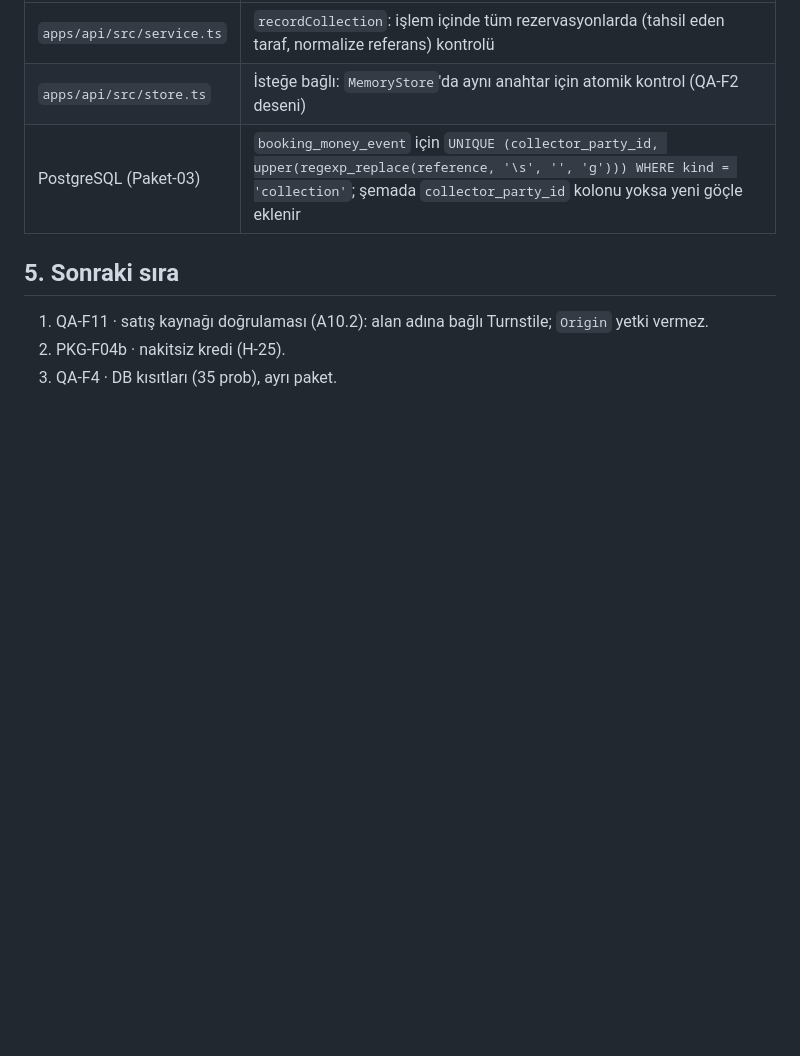
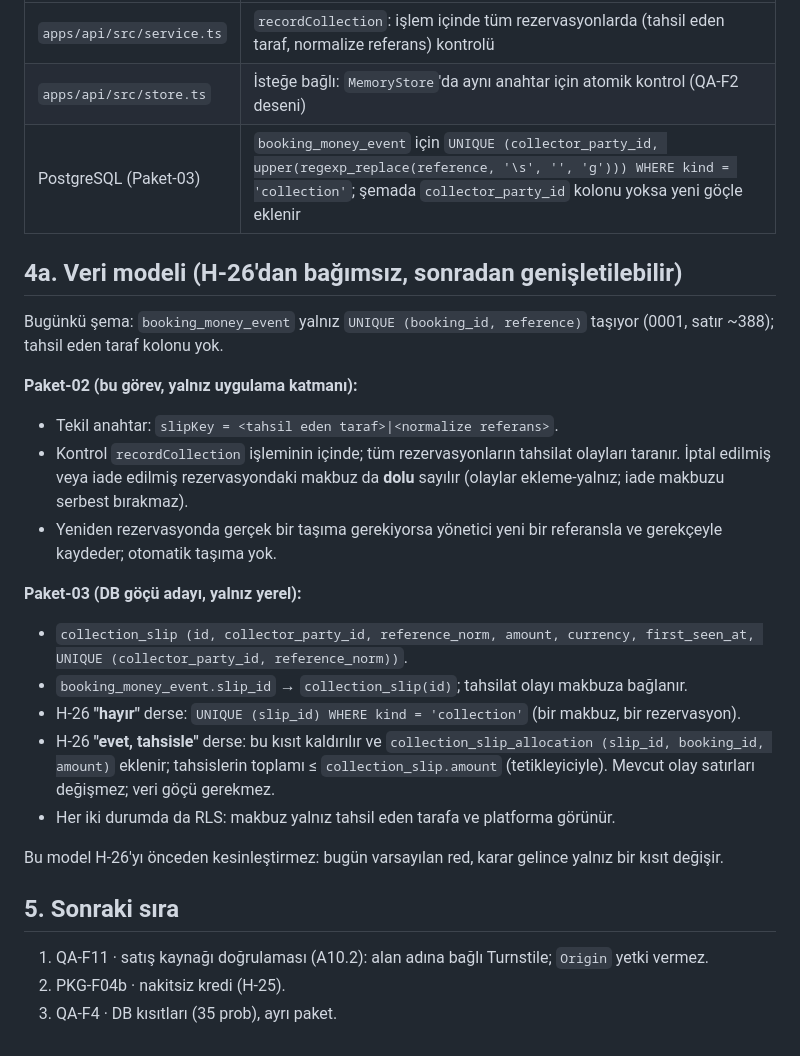
Before and after one commit to ALGRP/AG, a Markdown page: docs/konsey/QA-F9-MAKBUZ-TAHSIS.md, the part around the change. GitHub-like rendering; blank space fills up the shorter version.

Commit message:
QA-F9: H-26'dan bağımsız makbuz veri modeli (varsayılan red, sonradan tahsis)
Co-Authored-By: Claude Opus 5.5 <noreply@anthropic.com>
Claude-Session: https://claude.ai/code/session_011pYvnEe3GsnE4Fqoww3oss

```diff
--- a/docs/konsey/QA-F9-MAKBUZ-TAHSIS.md
+++ b/docs/konsey/QA-F9-MAKBUZ-TAHSIS.md
@@ -40,6 +40,24 @@ A5.4'ün `todo` etiketi "tahsis modeli kararı" diyor. Varsayılan red H-26'yı
 | `apps/api/src/store.ts` | İsteğe bağlı: `MemoryStore`'da aynı anahtar için atomik kontrol (QA-F2 deseni) |
 | PostgreSQL (Paket-03) | `booking_money_event` için `UNIQUE (collector_party_id, upper(regexp_replace(reference, '\s', '', 'g'))) WHERE kind = 'collection'`; şemada `collector_party_id` kolonu yoksa yeni göçle eklenir |
 
+## 4a. Veri modeli (H-26'dan bağımsız, sonradan genişletilebilir)
+
+Bugünkü şema: `booking_money_event` yalnız `UNIQUE (booking_id, reference)` taşıyor (0001, satır ~388); tahsil eden taraf kolonu yok.
+
+**Paket-02 (bu görev, yalnız uygulama katmanı):**
+- Tekil anahtar: `slipKey = <tahsil eden taraf>|<normalize referans>`.
+- Kontrol `recordCollection` işleminin içinde; tüm rezervasyonların tahsilat olayları taranır. İptal edilmiş veya iade edilmiş rezervasyondaki makbuz da **dolu** sayılır (olaylar ekleme-yalnız; iade makbuzu serbest bırakmaz).
+- Yeniden rezervasyonda gerçek bir taşıma gerekiyorsa yönetici yeni bir referansla ve gerekçeyle kaydeder; otomatik taşıma yok.
+
+**Paket-03 (DB göçü adayı, yalnız yerel):**
+- `collection_slip (id, collector_party_id, reference_norm, amount, currency, first_seen_at, UNIQUE (collector_party_id, reference_norm))`.
+- `booking_money_event.slip_id` → `collection_slip(id)`; tahsilat olayı makbuza bağlanır.
+- H-26 **"hayır"** derse: `UNIQUE (slip_id) WHERE kind = 'collection'` (bir makbuz, bir rezervasyon).
+- H-26 **"evet, tahsisle"** derse: bu kısıt kaldırılır ve `collection_slip_allocation (slip_id, booking_id, amount)` eklenir; tahsislerin toplamı ≤ `collection_slip.amount` (tetikleyiciyle). Mevcut olay satırları değişmez; veri göçü gerekmez.
+- Her iki durumda da RLS: makbuz yalnız tahsil eden tarafa ve platforma görünür.
+
+Bu model H-26'yı önceden kesinleştirmez: bugün varsayılan red, karar gelince yalnız bir kısıt değişir.
+
 ## 5. Sonraki sıra
 
 1. QA-F11 · satış kaynağı doğrulaması (A10.2): alan adına bağlı Turnstile; `Origin` yetki vermez.
```
